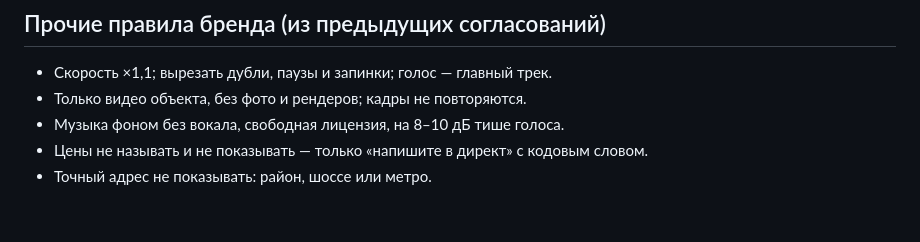
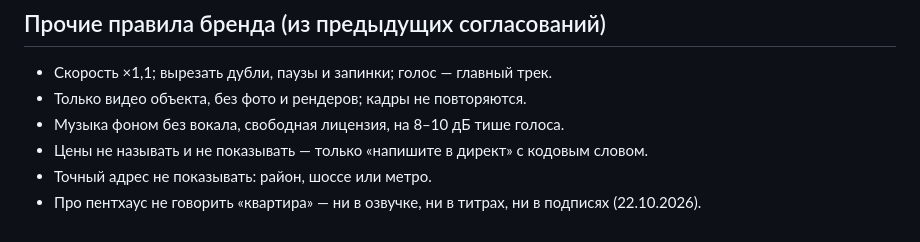
Before and after one commit to kopacheva3103-bot/broker_nata_media, a Markdown page: montage/STANDARD.md, the part around the change. Drawn GitHub-style.

Commit message:
Standard: never call the penthouse an apartment
Co-Authored-By: Claude Opus 5.5 <noreply@anthropic.com>
Claude-Session: https://claude.ai/code/session_017YtqsceMZkGHRkqurh5fGz

```diff
--- a/montage/STANDARD.md
+++ b/montage/STANDARD.md
@@ -85,3 +85,4 @@ segments:
 - Музыка фоном без вокала, свободная лицензия, на 8–10 дБ тише голоса.
 - Цены не называть и не показывать — только «напишите в директ» с кодовым словом.
 - Точный адрес не показывать: район, шоссе или метро.
+- Про пентхаус не говорить «квартира» — ни в озвучке, ни в титрах, ни в подписях (22.10.2026).
```
